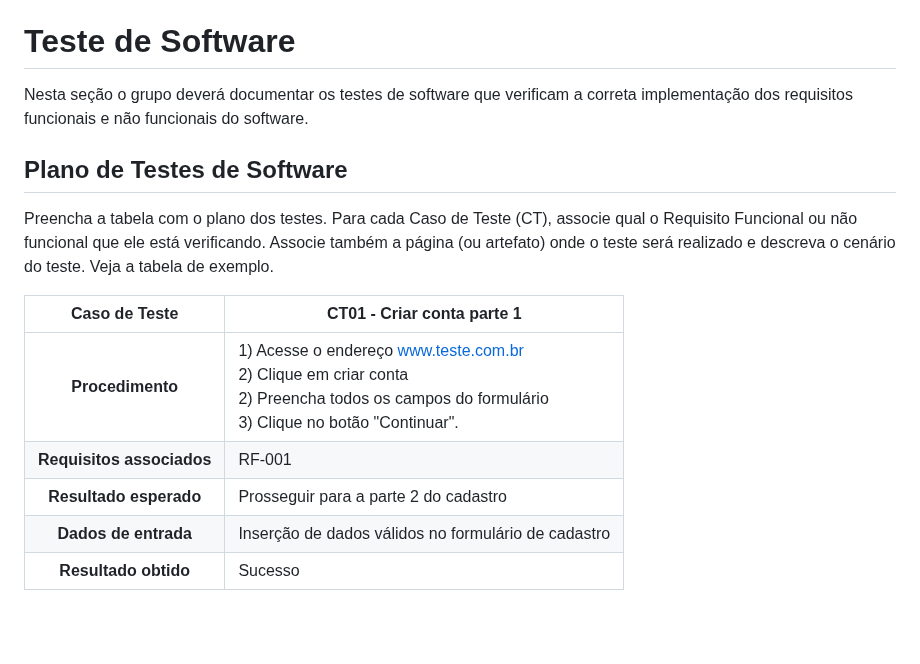
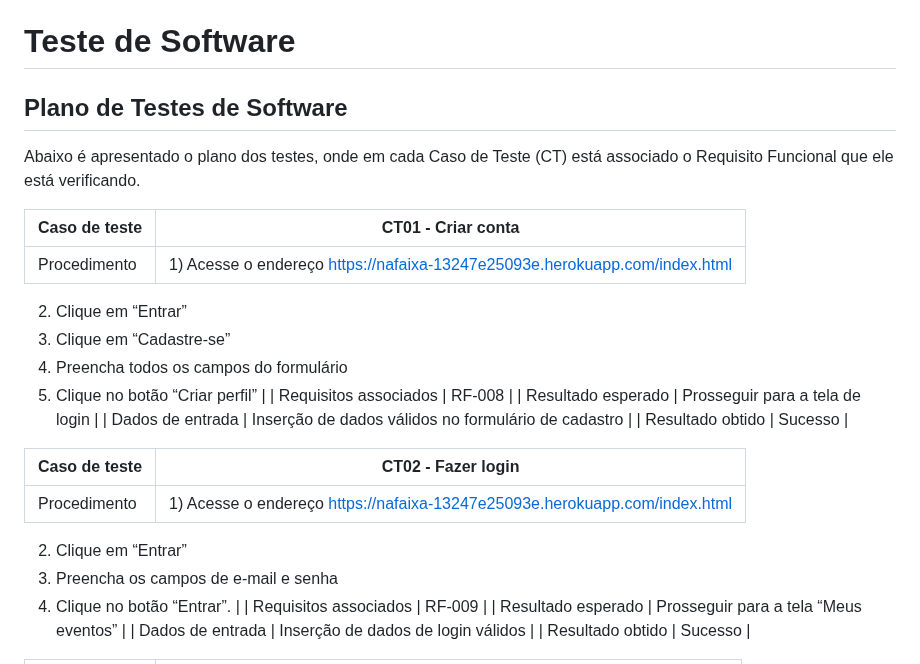
Before and after one commit to ICEI-PUC-Minas-PMV-SI/pmv-si-2024-1-pe1-t1-nafaixa, a Markdown page: docs/tests.md, the part around one of its changes. Rendered like a GitHub page; blank space fills up the shorter version.

Commit message:
Plano de testes atualizado #102

```diff
--- a/docs/tests.md
+++ b/docs/tests.md
@@ -18,18 +18,30 @@ A documentação dos testes é dividida nas seguintes seções:
 
 # Teste de Software
 
-Nesta seção o grupo deverá documentar os testes de software que verificam a correta implementação dos requisitos funcionais e não funcionais do software.
-
 ## Plano de Testes de Software
 
-Preencha a tabela com o plano dos testes. Para cada Caso de Teste (CT), associe qual o Requisito Funcional ou não funcional que ele está verificando. Associe também a página (ou artefato) onde o teste será realizado e descreva o cenário do teste. Veja a tabela de exemplo.
+Abaixo é apresentado o plano dos testes, onde em cada Caso de Teste (CT) está associado o Requisito Funcional que ele está verificando.
 
+| Caso de teste | CT01 - Criar conta |
+| --- | --- |
+| Procedimento | 1) Acesse o endereço https://nafaixa-13247e25093e.herokuapp.com/index.html
+2) Clique em “Entrar”
+3) Clique em “Cadastre-se”
+4) Preencha todos os campos do formulário
+5) Clique no botão “Criar perfil” |
+| Requisitos associados | RF-008 |
+| Resultado esperado | Prosseguir para a tela de login |
+| Dados de entrada | Inserção de dados válidos no formulário de cadastro |
+| Resultado obtido | Sucesso |
 
-**Caso de Teste** | **CT01 - Criar conta parte 1**
- :--------------: | ------------
-**Procedimento**  | 1) Acesse o endereço www.teste.com.br <br> 2) Clique em criar conta <br> 2) Preencha todos os campos do formulário <br> 3) Clique no botão "Continuar".
-**Requisitos associados** | RF-001
-**Resultado esperado** | Prosseguir para a parte 2 do cadastro
-**Dados de entrada** | Inserção de dados válidos no formulário de cadastro
-**Resultado obtido** | Sucesso
+| Caso de teste | CT02 - Fazer login |
+| --- | --- |
+| Procedimento | 1) Acesse o endereço https://nafaixa-13247e25093e.herokuapp.com/index.html
+2) Clique em “Entrar”
+3) Preencha os campos de e-mail e senha
+4) Clique no botão “Entrar”. |
+| Requisitos associados | RF-009 |
+| Resultado esperado | Prosseguir para a tela “Meus eventos” |
+| Dados de entrada | Inserção de dados de login válidos |
+| Resultado obtido | Sucesso |
 
```
Also changed, not shown: other parts of docs/tests.md (+116 -7 lines).
